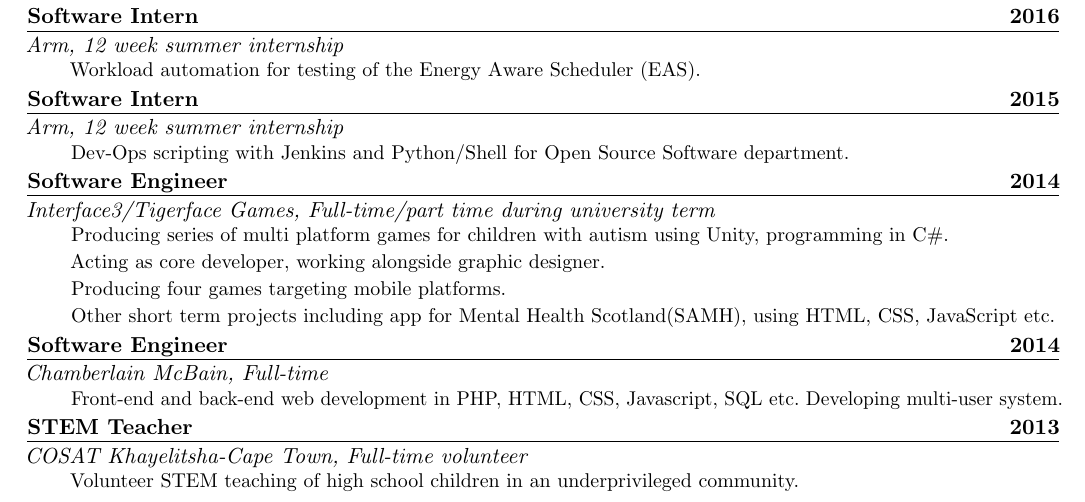
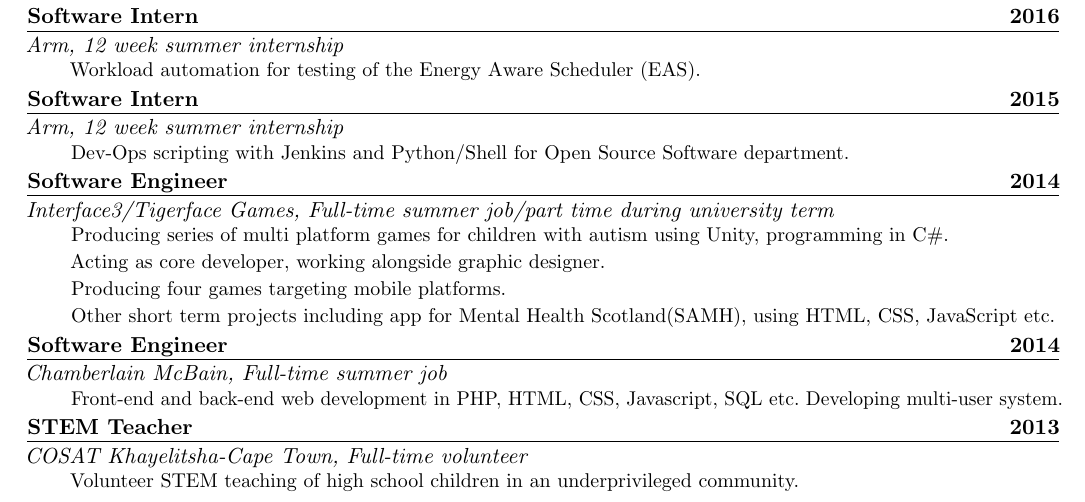
Before and after one commit to JoelHutton/cv, a LaTeX CV (cv.tex): part of page 1 of 2, cut so that both start at the same text. Compiled offline with pdfLaTeX.

Commit message:
Update 'Full time' to 'Summer job'

```diff
--- a/cv.tex
+++ b/cv.tex
@@ -124,7 +124,7 @@
 	Software department.}
 \OccupationEntry{Software Engineer}
 	{2014}
-	{Interface3/Tigerface Games, Full-time/part time during university term}
+	{Interface3/Tigerface Games, Full-time summer job/part time during university term}
 	{Producing series of multi platform games for children with autism using
 	Unity, programming in C\#.\\Acting as core developer, working alongside
 	graphic designer.\\Producing four games targeting mobile
@@ -132,7 +132,7 @@
 	Scotland(SAMH), using HTML, CSS, JavaScript etc.}
 \OccupationEntry{Software Engineer}
 	{2014}
-	{Chamberlain McBain, Full-time}
+	{Chamberlain McBain, Full-time summer job}
 	{Front-end and back-end web development in PHP, HTML, CSS, Javascript,
 	SQL etc. Developing multi-user system.}
 \OccupationEntry{STEM Teacher}
```
